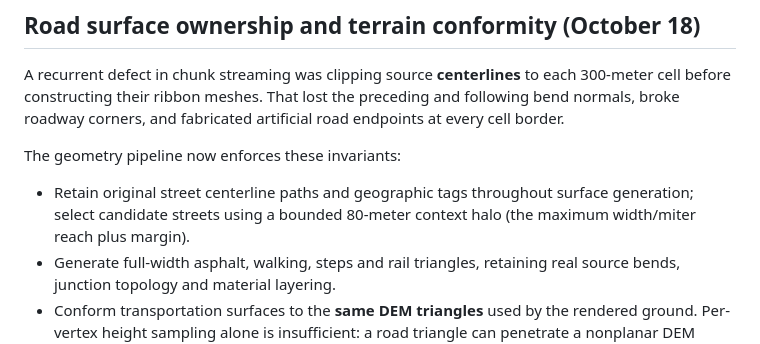
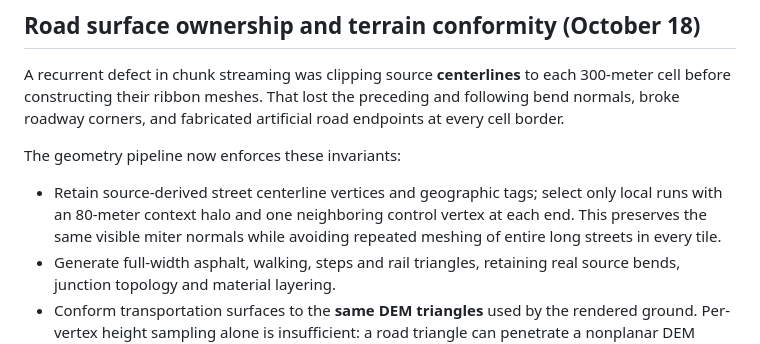
Before and after one commit to sguzman/urbarium, a Markdown page: docs/WORLD.md, the part around the change. Rendered like a GitHub page.

Commit message:
Document bounded bend-preserving road context rather than full-road duplication

```diff
--- a/docs/WORLD.md
+++ b/docs/WORLD.md
@@ -69,9 +69,10 @@ artificial road endpoints at every cell border.
 
 The geometry pipeline now enforces these invariants:
 
-- Retain original street centerline paths and geographic tags throughout
-  surface generation; select candidate streets using a bounded 80-meter
-  context halo (the maximum width/miter reach plus margin).
+- Retain source-derived street centerline vertices and geographic tags;
+  select only local runs with an 80-meter context halo and one neighboring
+  control vertex at each end. This preserves the same visible miter normals
+  while avoiding repeated meshing of entire long streets in every tile.
 - Generate full-width asphalt, walking, steps and rail triangles, retaining
   real source bends, junction topology and material layering.
 - Conform transportation surfaces to the **same DEM triangles** used by the
```
